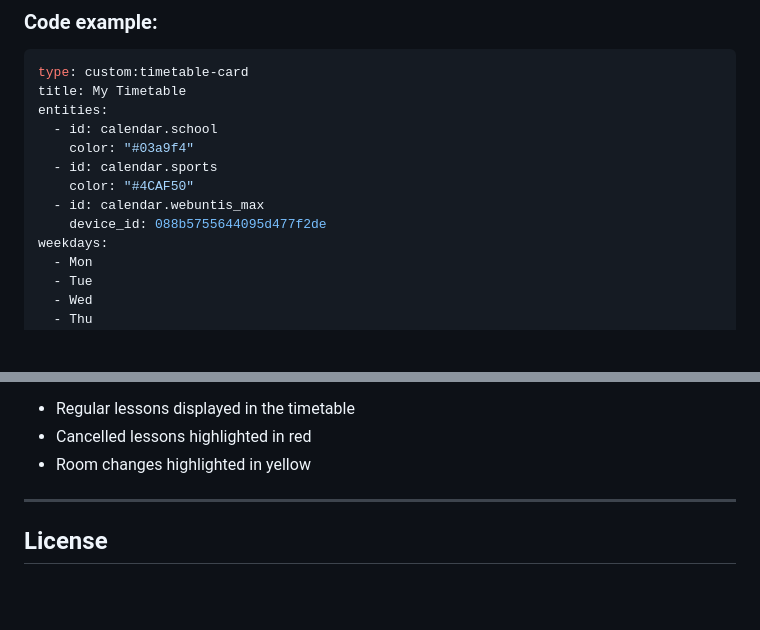
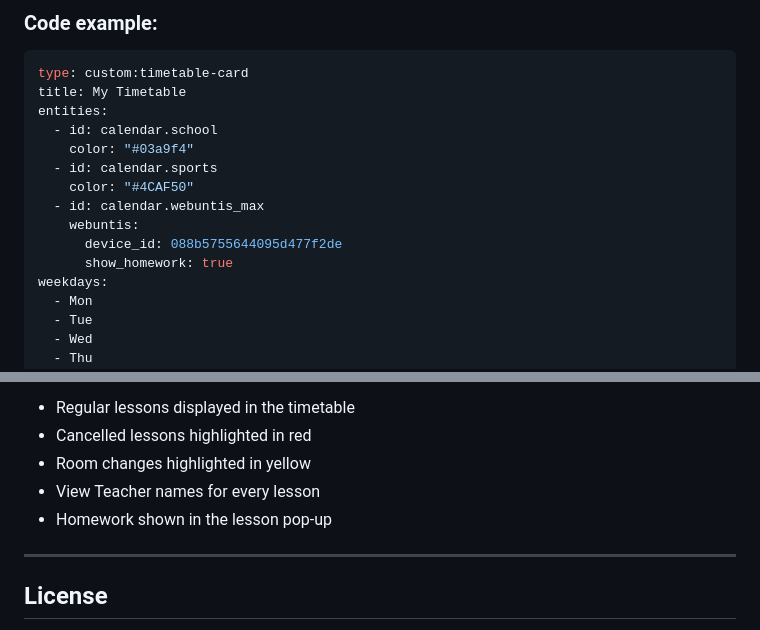
Before and after one commit to KingDando8430/HA-Timetable-Card, a Markdown page: README.md, 2 parts joined by grey strips. Rendered like a GitHub page; blank space fills up the shorter version.

Commit message:
Update README.md with new webuntis features

```diff
--- a/README.md
+++ b/README.md
@@ -77,7 +77,9 @@ entities:
   - id: calendar.sports
     color: "#4CAF50"
   - id: calendar.webuntis_max
-    device_id: 088b5755644095d477f2de
+    webuntis:
+      device_id: 088b5755644095d477f2de
+      show_homework: true
 weekdays:
   - Mon
   - Tue
@@ -234,6 +236,8 @@ Examples with WebUntis Integration:
 - Regular lessons displayed in the timetable
 - Cancelled lessons highlighted in red
 - Room changes highlighted in yellow
+- View Teacher names for every lesson
+- Homework shown in the lesson pop-up
 
 ---
 
```
Also changed, not shown: other parts of README.md (+1 -1 lines).
